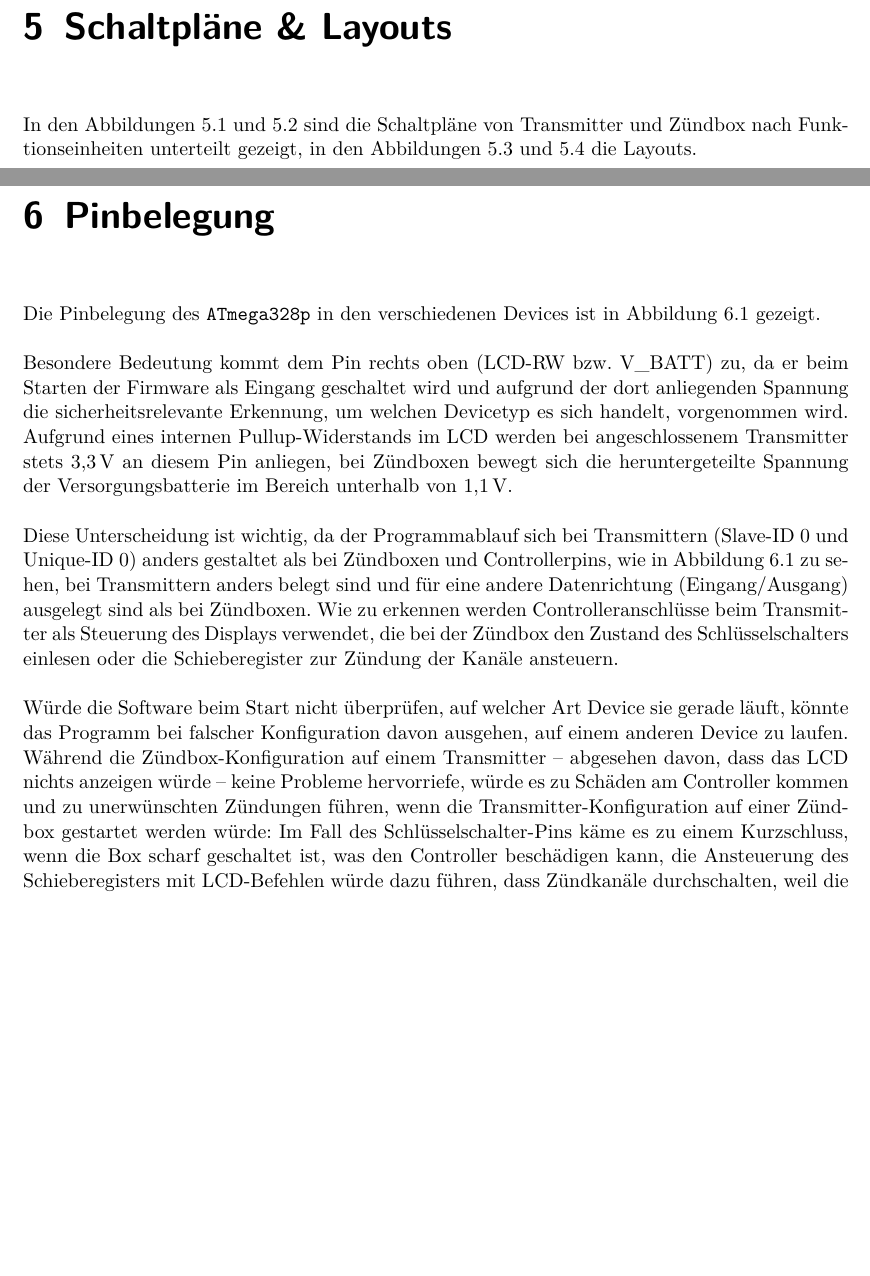
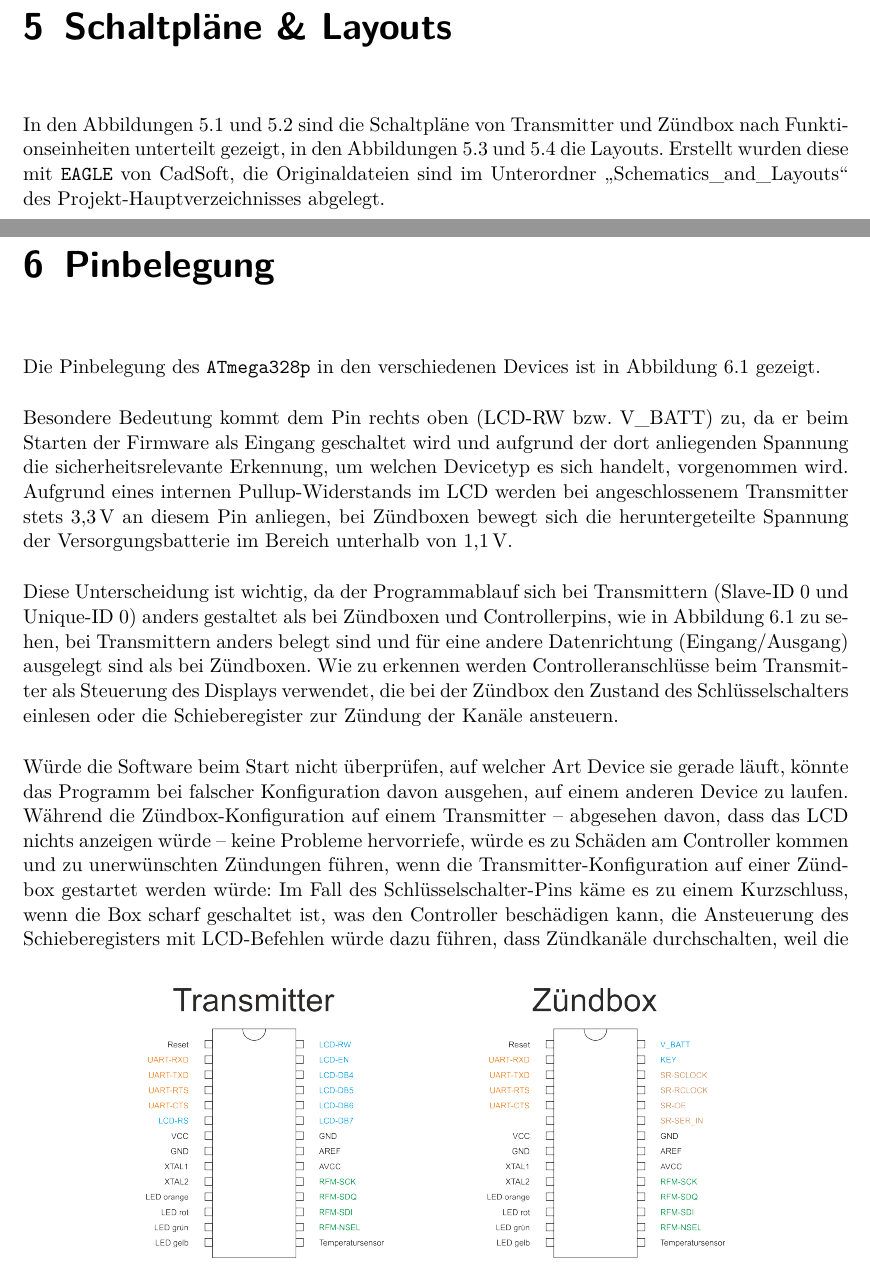
Before and after one commit to fixxl/el-fueradoro, a LaTeX book (Manual/fueradoro.tex): two parts of pages 35 and 41 of 79, joined at a grey line, cut so that both start at the same text, the shorter picture padded with empty space. Compiled offline with pdfLaTeX; the source files are stored in an older character set and shown here as Unicode; an older LaTeX class or package is replaced by its successor.

Commit message:
Manual still needs updates...

```diff
--- a/Manual/fueradoro.tex
+++ b/Manual/fueradoro.tex
@@ -560,7 +560,7 @@ Der Updater führt nach Übertragung der Daten einen CRC-Check durch. Sollte die
 
 \chapter{Schaltpläne \& Layouts}
 
-In den Abbildungen~\ref{fig:transmitterschematic} und~\ref{fig:zuendboxschematic} sind die Schaltpläne von Transmitter und Zündbox nach Funktionseinheiten unterteilt gezeigt, in den Abbildungen~\ref{fig:transmitterlayout} und~\ref{fig:zuendboxlayout} die Layouts.
+In den Abbildungen~\ref{fig:transmitterschematic} und~\ref{fig:zuendboxschematic} sind die Schaltpläne von Transmitter und Zündbox nach Funktionseinheiten unterteilt gezeigt, in den Abbildungen~\ref{fig:transmitterlayout} und~\ref{fig:zuendboxlayout} die Layouts. Erstellt wurden diese mit \texttt{EAGLE} von CadSoft, die Originaldateien sind im Unterordner \enquote{Schematics\_and\_Layouts} des Projekt-Hauptverzeichnisses abgelegt.
 
 \begin{figure}
 \centering
@@ -595,3 +595,9 @@ In den Abbildungen~\ref{fig:transmitterschematic} und~\ref{fig:zuendboxschematic
 
 Die Pinbelegung des \texttt{ATmega328p} in den verschiedenen Devices ist in Abbildung~\ref{fig:pinout} gezeigt.
 
+\begin{figure}
+	\centering
+	\includegraphics[width=.7\textwidth]{Bilder/pinout}
+	\caption{Pinbelegung des Mikrocontrollers bei Transmitter und Zündbox}
+	\label{fig:pinout}
+\end{figure}
```
Also changed, not shown: Manual/fueradoro.tex (8 more changed lines).
